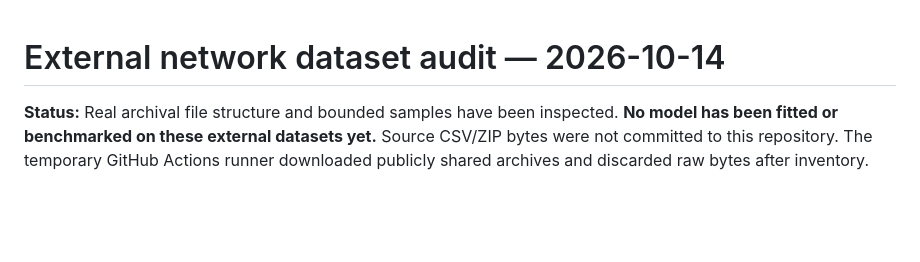
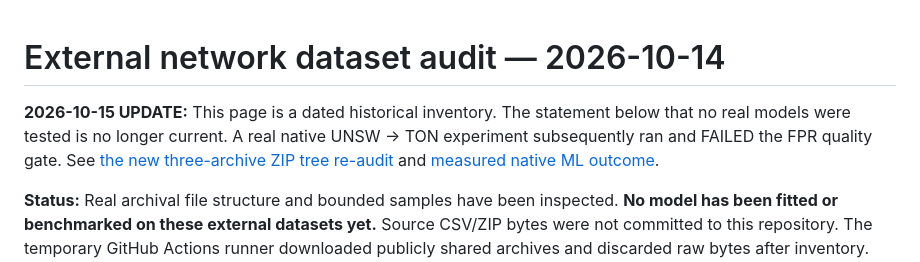
Before and after one commit to Neloy4321/NetworkPulse-AI, a Markdown page: docs/EXTERNAL_DATASET_AUDIT.md, the part around the change. GitHub-like rendering; blank space fills up the shorter version.

Commit message:
P0: retain nested dataset member provenance across benchmark and docs

```diff
--- a/docs/EXTERNAL_DATASET_AUDIT.md
+++ b/docs/EXTERNAL_DATASET_AUDIT.md
@@ -1,4 +1,10 @@
 # External network dataset audit — 2026-10-14
+
+**2026-10-15 UPDATE:** This page is a dated historical inventory. The statement
+below that no real models were tested is no longer current. A real native
+UNSW → TON experiment subsequently ran and FAILED the FPR quality gate.
+See [the new three-archive ZIP tree re-audit](DATASET_REAUDIT_2026_10_15.md)
+and [measured native ML outcome](CROSS_DATASET_NATIVE_EVIDENCE.md).
 
 **Status:** Real archival file structure and bounded samples have been inspected.
 **No model has been fitted or benchmarked on these external datasets yet.**
```
